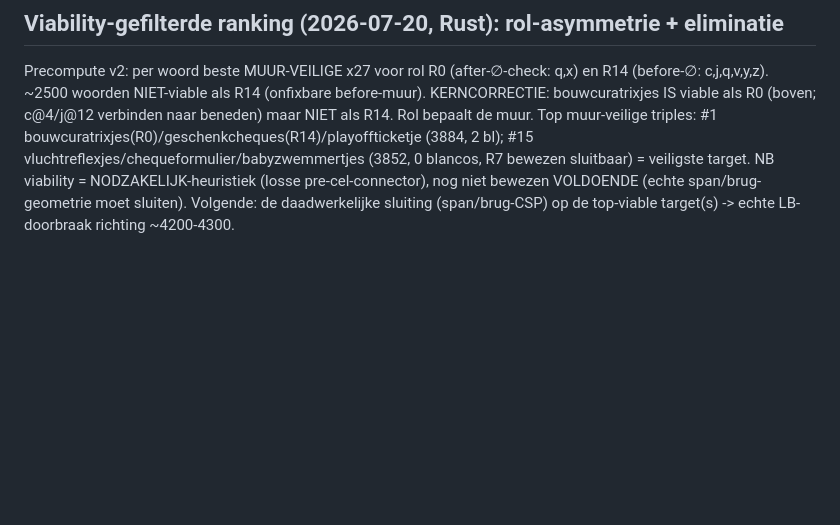
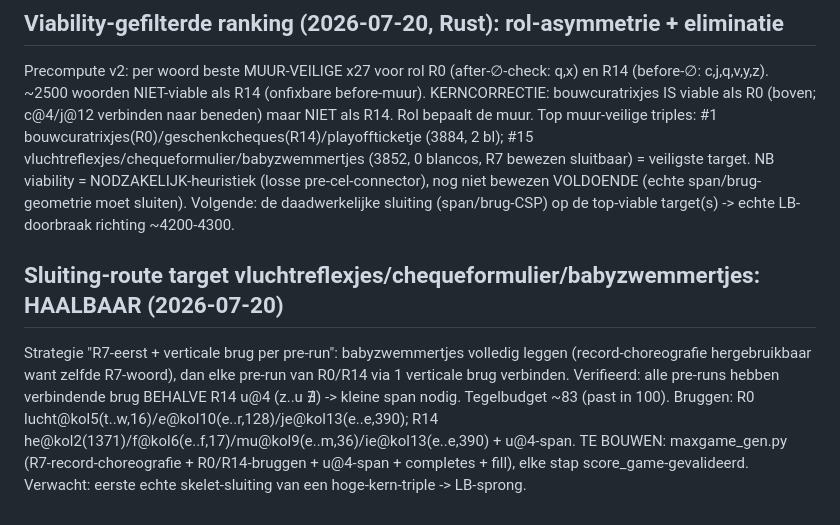
Before and after one commit to boblucas/scrabble4, a Markdown page: experiments/MAXGAME_PROOF.md, the part around the change. Rendered like a GitHub page; blank space fills up the shorter version.

Commit message:
sluiting-route target vluchtreflexjes/chequeformulier/babyzwemmertjes HAALBAAR geverifieerd: R7-eerst + brug-per-pre-run, alleen u@4 needs span, budget past -> maxgame_gen.py bouwen (volgende iteratie)
Co-Authored-By: Claude Fable 5 <noreply@anthropic.com>
Claude-Session: https://claude.ai/code/session_014BkpjeMd3GrwNBggtUY62S

```diff
--- a/experiments/MAXGAME_PROOF.md
+++ b/experiments/MAXGAME_PROOF.md
@@ -235,3 +235,12 @@ Top muur-veilige triples: #1 bouwcuratrixjes(R0)/geschenkcheques(R14)/playofftic
 target. NB viability = NODZAKELIJK-heuristiek (losse pre-cel-connector), nog niet bewezen VOLDOENDE
 (echte span/brug-geometrie moet sluiten). Volgende: de daadwerkelijke sluiting (span/brug-CSP) op de
 top-viable target(s) -> echte LB-doorbraak richting ~4200-4300.
+
+## Sluiting-route target vluchtreflexjes/chequeformulier/babyzwemmertjes: HAALBAAR (2026-07-20)
+Strategie "R7-eerst + verticale brug per pre-run": babyzwemmertjes volledig leggen (record-choreografie
+hergebruikbaar want zelfde R7-woord), dan elke pre-run van R0/R14 via 1 verticale brug verbinden.
+Verifieerd: alle pre-runs hebben verbindende brug BEHALVE R14 u@4 (z..u ∄) -> kleine span nodig.
+Tegelbudget ~83 (past in 100). Bruggen: R0 lucht@kol5(t..w,16)/e@kol10(e..r,128)/je@kol13(e..e,390);
+R14 he@kol2(1371)/f@kol6(e..f,17)/mu@kol9(e..m,36)/ie@kol13(e..e,390) + u@4-span. TE BOUWEN:
+maxgame_gen.py (R7-record-choreografie + R0/R14-bruggen + u@4-span + completes + fill), elke stap
+score_game-gevalideerd. Verwacht: eerste echte skelet-sluiting van een hoge-kern-triple -> LB-sprong.
```
